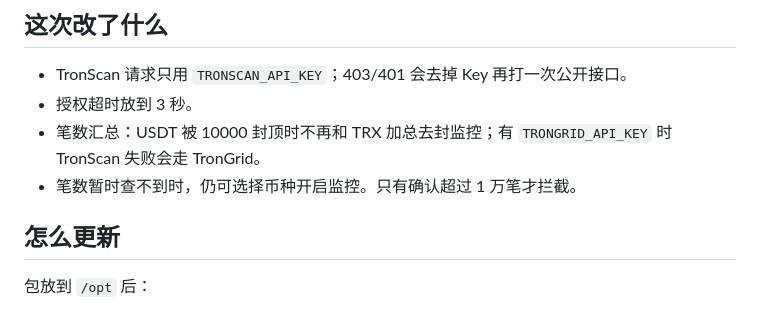
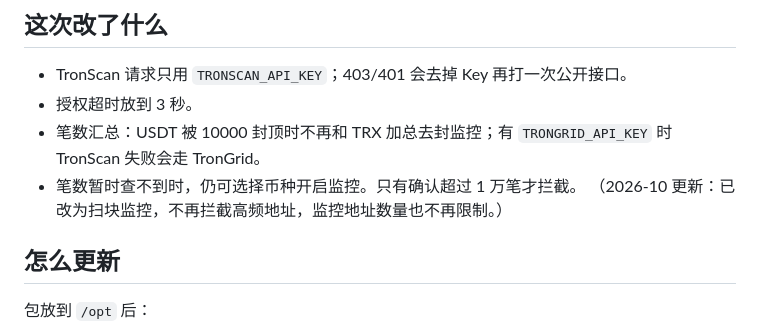
Before and after one commit to davidmuller5273-boop/tg-directory-bot, a Markdown page: 波场优化说明.md, the part around the change. Rendered like a GitHub page.

```diff
--- a/波场优化说明.md
+++ b/波场优化说明.md
@@ -14,6 +14,7 @@
 - 授权超时放到 3 秒。
 - 笔数汇总：USDT 被 10000 封顶时不再和 TRX 加总去封监控；有 `TRONGRID_API_KEY` 时 TronScan 失败会走 TronGrid。
 - 笔数暂时查不到时，仍可选择币种开启监控。只有确认超过 1 万笔才拦截。
+  （2026-10 更新：已改为扫块监控，不再拦截高频地址，监控地址数量也不再限制。）
 
 ## 怎么更新
 
```
Also changed, not shown: 开发者交接.md (+3 -1 lines).
